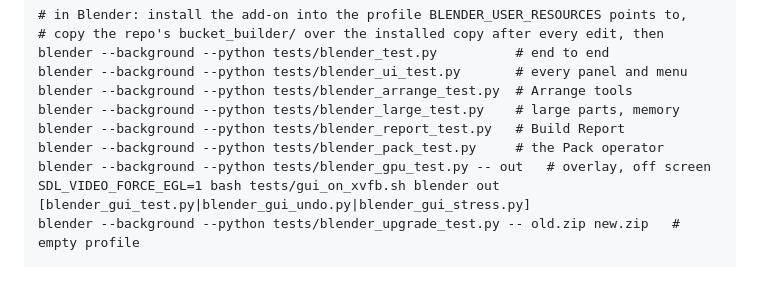
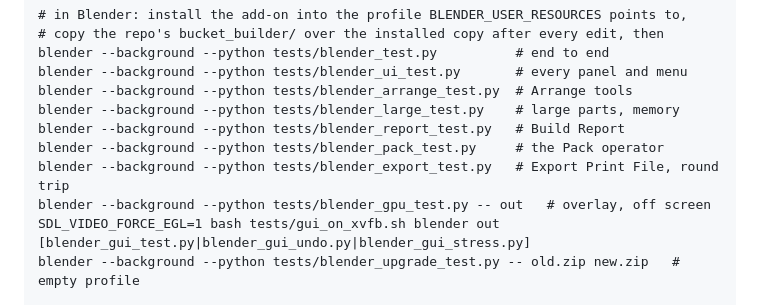
Before and after one commit to calvin-young/blender-bucket-builder, a Markdown page: AGENTS.md, the part around the change. GitHub-like rendering; blank space fills up the shorter version.

```diff
--- a/AGENTS.md
+++ b/AGENTS.md
@@ -41,6 +41,7 @@ Cursor and Gemini CLI read it directly.
     blender --background --python tests/blender_large_test.py    # large parts, memory
     blender --background --python tests/blender_report_test.py   # Build Report
     blender --background --python tests/blender_pack_test.py     # the Pack operator
+    blender --background --python tests/blender_export_test.py   # Export Print File, round trip
     blender --background --python tests/blender_gpu_test.py -- out   # overlay, off screen
     SDL_VIDEO_FORCE_EGL=1 bash tests/gui_on_xvfb.sh blender out [blender_gui_test.py|blender_gui_undo.py|blender_gui_stress.py]
     blender --background --python tests/blender_upgrade_test.py -- old.zip new.zip   # empty profile
```
Also changed, not shown: docs/DECISIONS.md (+23 -3 lines), docs/PROMPT_STATS.md (+4 -1 lines), docs/images/bounds/partly_and_staged.png (added), 10 other files.
